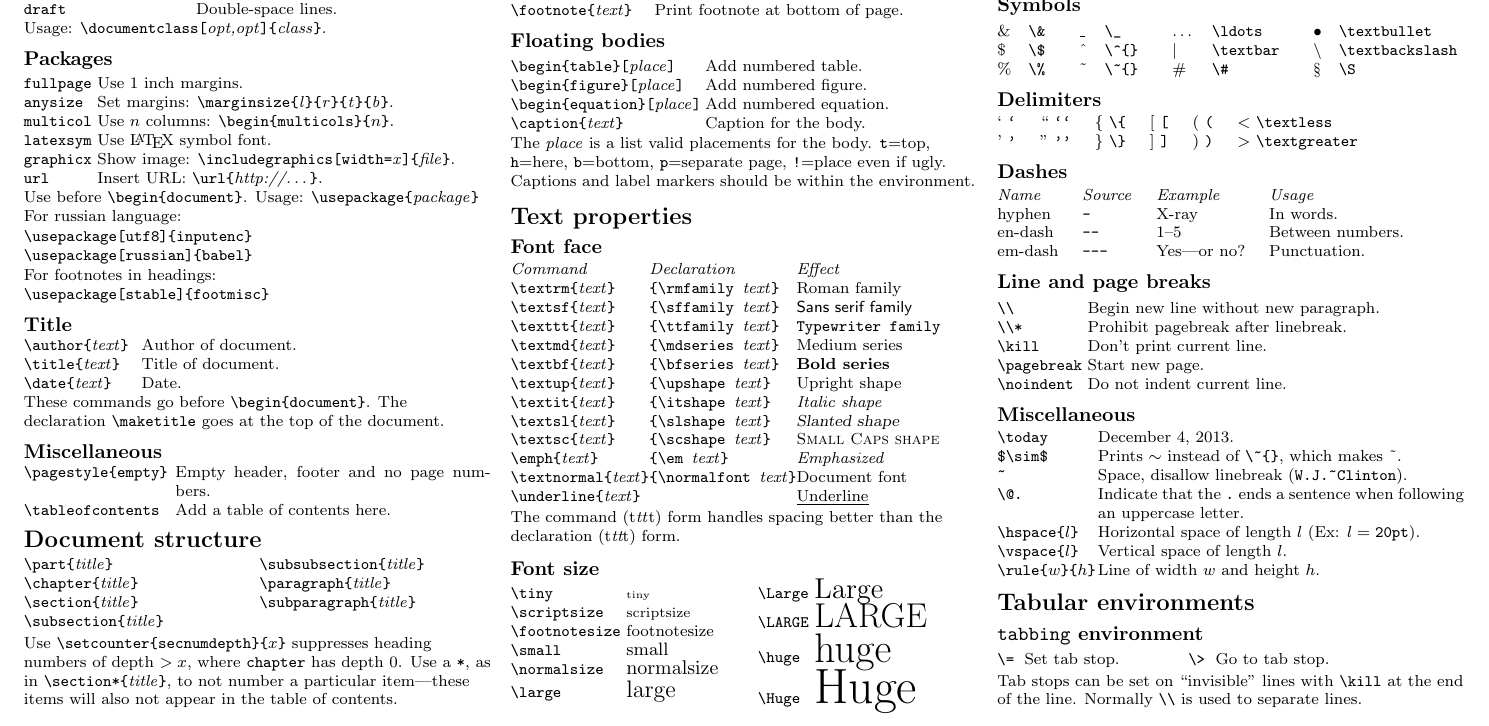
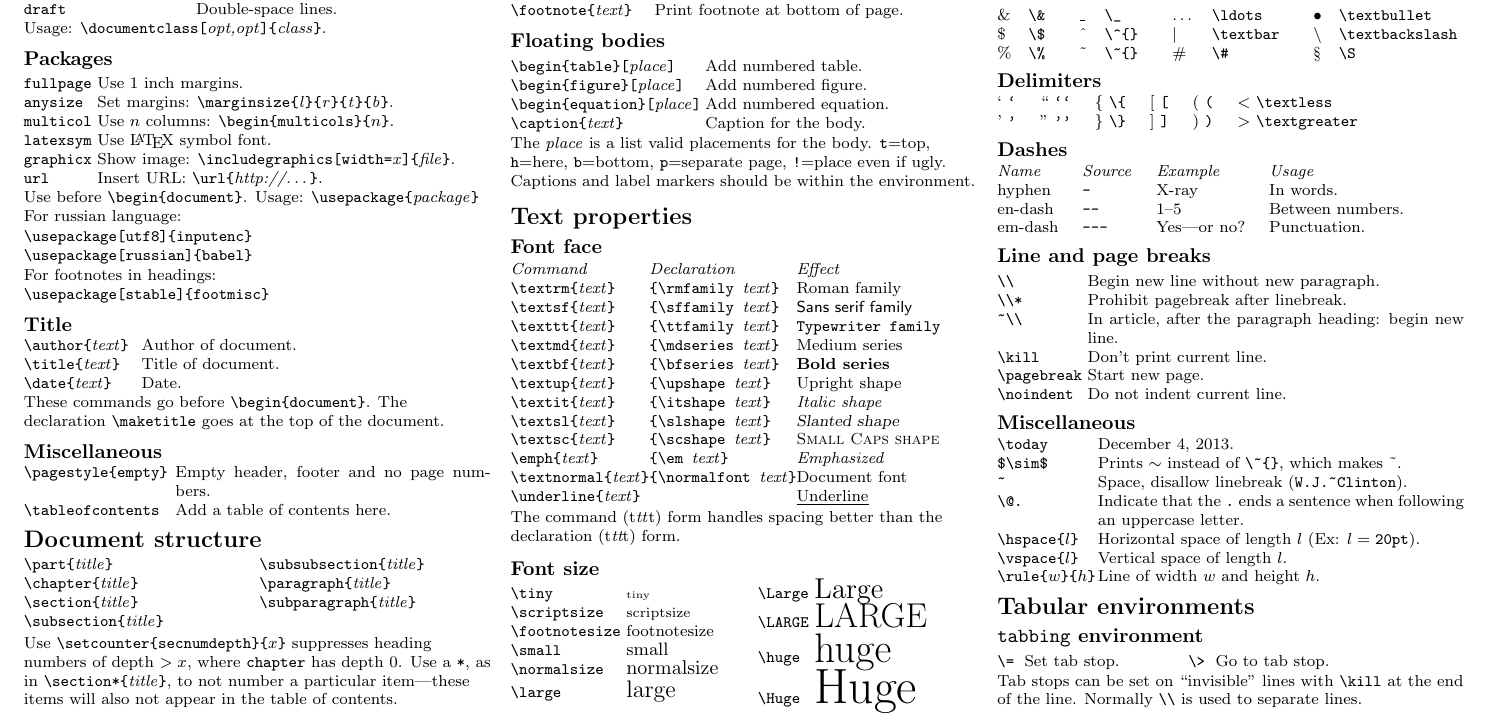
Before and after one commit to changebias/LaTeX-cheat-sheet, a LaTeX thesis (latexsheet.tex): part of page 1 of 2, cut so that both start at the same text. Compiled offline with pdfLaTeX.

Commit message:
new info about line breaks

```diff
--- a/latexsheet.tex
+++ b/latexsheet.tex
@@ -410,6 +410,7 @@ em-dash & \verb!---! & Yes---or no?    & Punctuation.
                 @{}p{\linewidth-\the\MyLen}@{}}
 \verb!\\!          &  Begin new line without new paragraph.  \\
 \verb!\\*!         &  Prohibit pagebreak after linebreak. \\
+\verb!~\\!         &  In article, after the paragraph heading: begin new line. \\
 \verb!\kill!       &  Don't print current line. \\
 \verb!\pagebreak!  &  Start new page. \\
 \verb!\noindent!   &  Do not indent current line.
```
Also changed, not shown: latexsheet.pdf.
